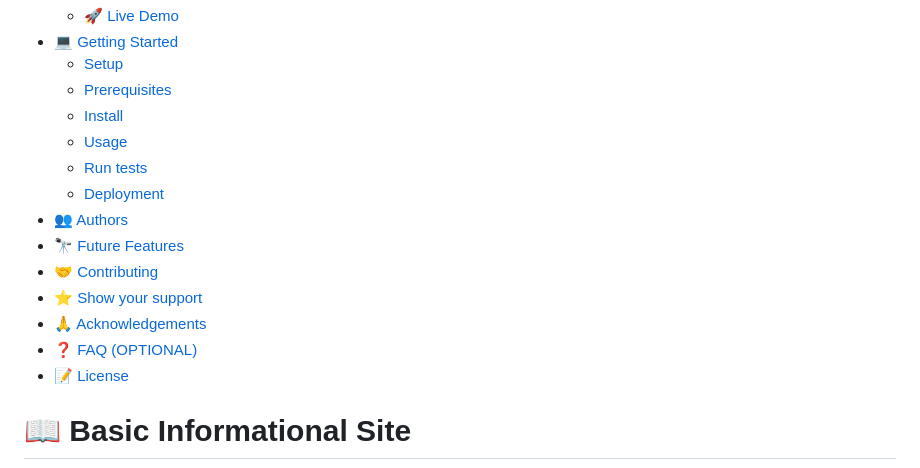
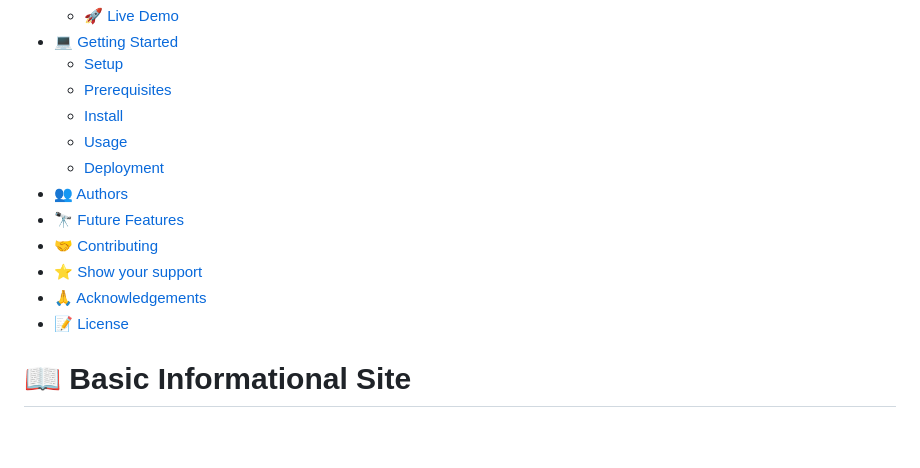
Before and after one commit to andrianarivo/odin_intro_nodejs, a Markdown page: README.md, the part around one of its changes. GitHub-like rendering; blank space fills up the shorter version.

```diff
--- a/README.md
+++ b/README.md
@@ -21,14 +21,12 @@
     - [Prerequisites](#prerequisites)
     - [Install](#install)
     - [Usage](#usage)
-    - [Run tests](#run-tests)
     - [Deployment](#deployment)
 - [👥 Authors](#authors)
 - [🔭 Future Features](#future-features)
 - [🤝 Contributing](#contributing)
 - [⭐️ Show your support](#support)
 - [🙏 Acknowledgements](#acknowledgements)
-- [❓ FAQ (OPTIONAL)](#faq)
 - [📝 License](#license)
 
 <!-- PROJECT DESCRIPTION -->
```
Also changed, not shown: other parts of README.md (+2 -2 lines).
